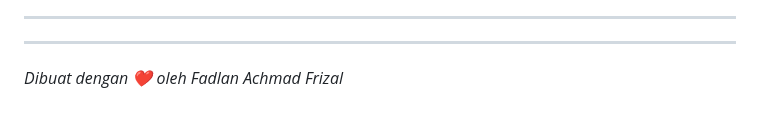
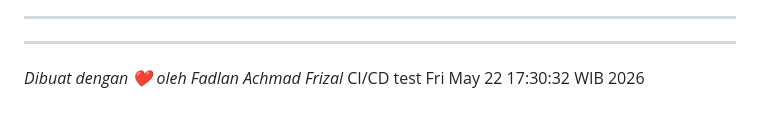
Before and after one commit to Fdlnahmd/w46space, a Markdown page: README.md, the part around the change. GitHub-like rendering.

Commit message:
Test self hosted auto deploy

```diff
--- a/README.md
+++ b/README.md
@@ -442,3 +442,4 @@ Detail lebih lanjut dan kode Mermaid interaktif dapat dilihat pada dokumentasi i
 ---
 
 _Dibuat dengan ❤️ oleh Fadlan Achmad Frizal_
+CI/CD test Fri May 22 17:30:32 WIB 2026
```
